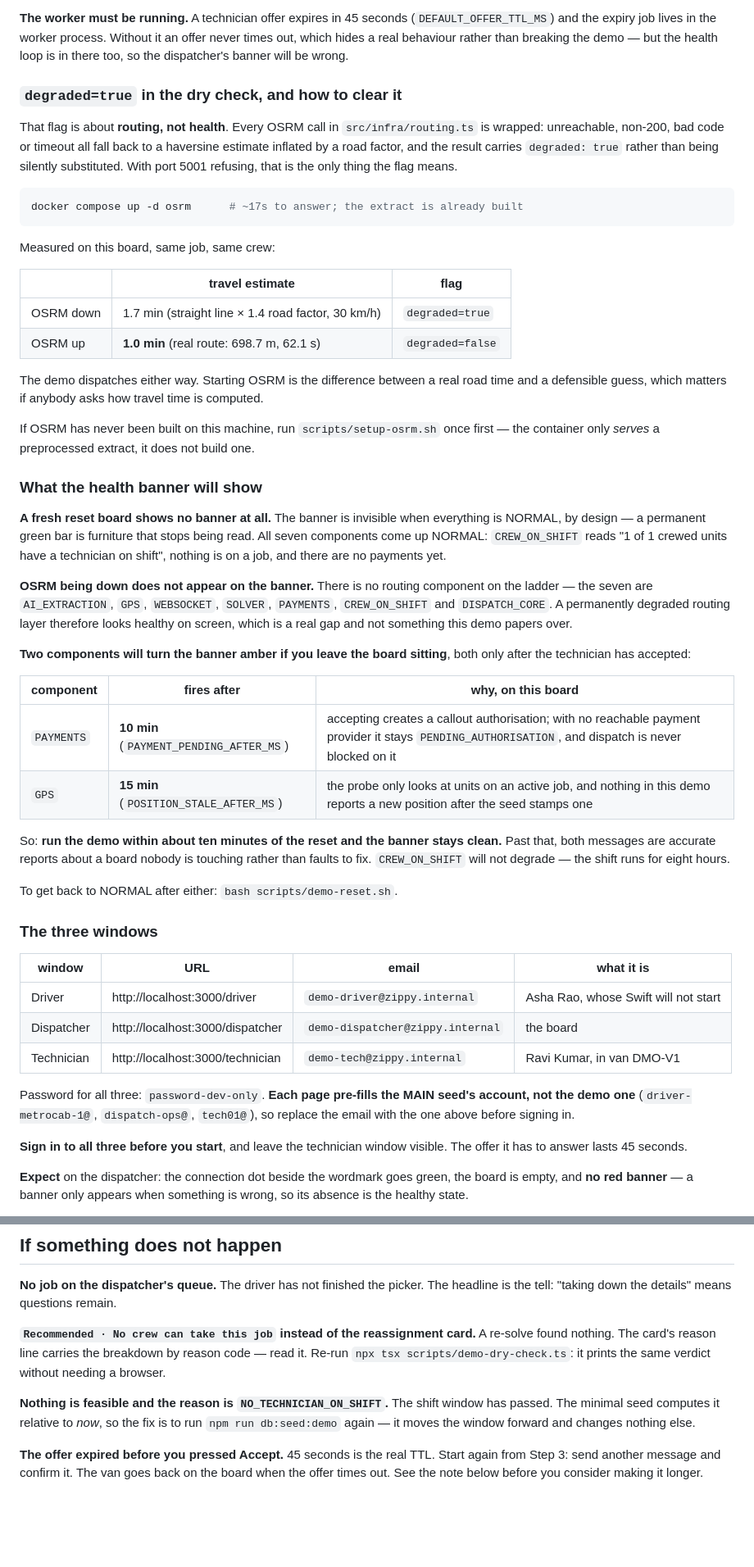
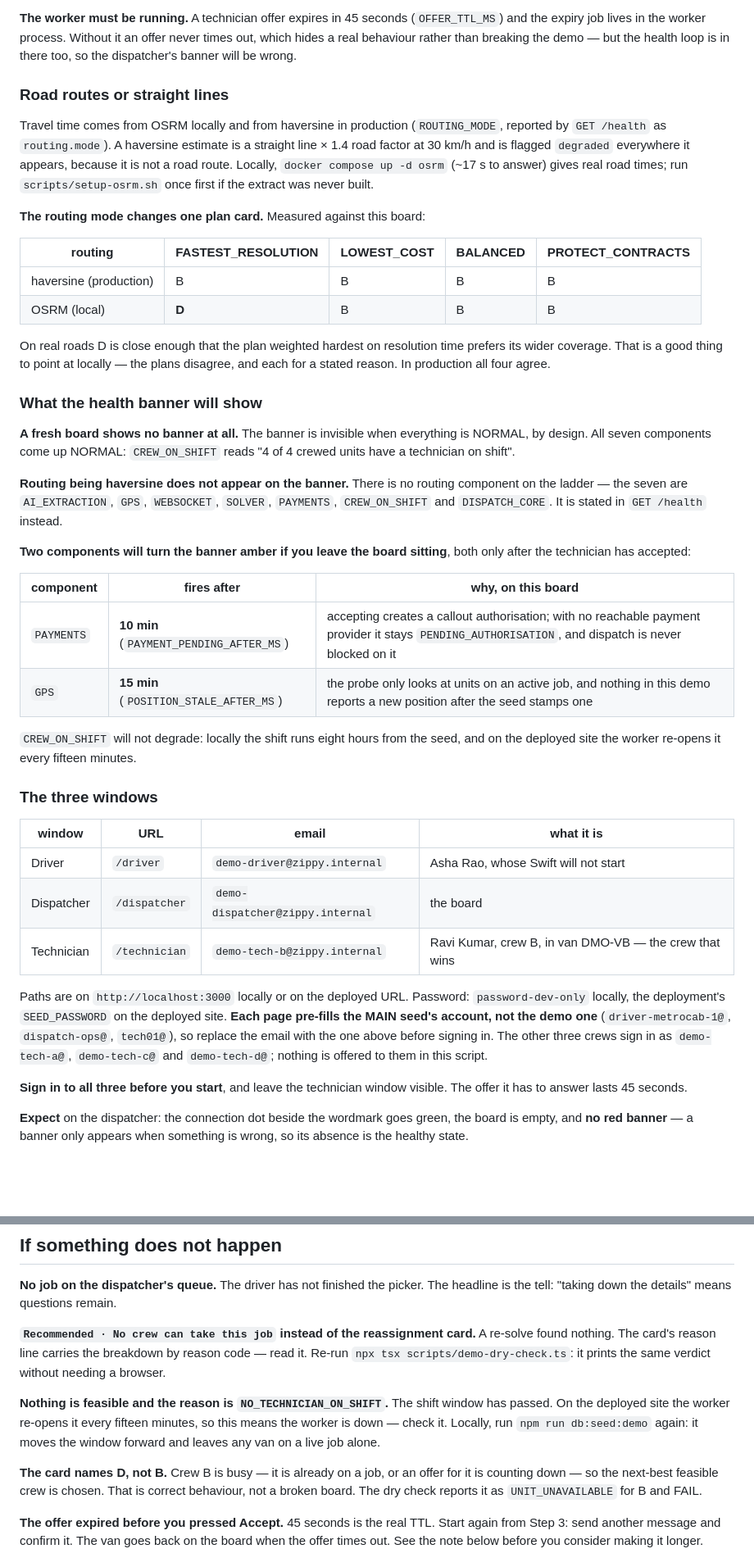
Before and after one commit to shrishtipanwar94-arch/zippy, a Markdown page: DEMO.md, 2 parts joined by grey strips. Shown at 82% size. Drawn GitHub-style; blank space fills up the shorter version.

````diff
--- a/DEMO.md
+++ b/DEMO.md
@@ -45,50 +88,40 @@ unit and no jobs waiting.
 
 **The worker must be running.** A technician offer expires in 45 seconds
-(`DEFAULT_OFFER_TTL_MS`) and the expiry job lives in the worker process. Without
-it an offer never times out, which hides a real behaviour rather than breaking
-the demo — but the health loop is in there too, so the dispatcher's banner will
-be wrong.
+(`OFFER_TTL_MS`) and the expiry job lives in the worker process. Without it an
+offer never times out, which hides a real behaviour rather than breaking the
+demo — but the health loop is in there too, so the dispatcher's banner will be
+wrong.
 
-### `degraded=true` in the dry check, and how to clear it
+### Road routes or straight lines
 
-That flag is about **routing, not health**. Every OSRM call in
-`src/infra/routing.ts` is wrapped: unreachable, non-200, bad code or timeout all
-fall back to a haversine estimate inflated by a road factor, and the result
-carries `degraded: true` rather than being silently substituted. With port 5001
-refusing, that is the only thing the flag means.
+Travel time comes from OSRM locally and from haversine in production
+(`ROUTING_MODE`, reported by `GET /health` as `routing.mode`). A haversine
+estimate is a straight line × 1.4 road factor at 30 km/h and is flagged
+`degraded` everywhere it appears, because it is not a road route. Locally,
+`docker compose up -d osrm` (~17 s to answer) gives real road times; run
+`scripts/setup-osrm.sh` once first if the extract was never built.
 
-```bash
-docker compose up -d osrm      # ~17s to answer; the extract is already built
-```
+**The routing mode changes one plan card.** Measured against this board:
 
-Measured on this board, same job, same crew:
+| routing | FASTEST_RESOLUTION | LOWEST_COST | BALANCED | PROTECT_CONTRACTS |
+| --- | --- | --- | --- | --- |
+| haversine (production) | B | B | B | B |
+| OSRM (local) | **D** | B | B | B |
 
-| | travel estimate | flag |
-| --- | --- | --- |
-| OSRM down | 1.7 min (straight line × 1.4 road factor, 30 km/h) | `degraded=true` |
-| OSRM up | **1.0 min** (real route: 698.7 m, 62.1 s) | `degraded=false` |
-
-The demo dispatches either way. Starting OSRM is the difference between a real
-road time and a defensible guess, which matters if anybody asks how travel time
-is computed.
-
-If OSRM has never been built on this machine, run `scripts/setup-osrm.sh` once
-first — the container only *serves* a preprocessed extract, it does not build
-one.
+On real roads D is close enough that the plan weighted hardest on resolution
+time prefers its wider coverage. That is a good thing to point at locally — the
+plans disagree, and each for a stated reason. In production all four agree.
 
 ### What the health banner will show
 
-**A fresh reset board shows no banner at all.** The banner is invisible when
-everything is NORMAL, by design — a permanent green bar is furniture that stops
-being read. All seven components come up NORMAL: `CREW_ON_SHIFT` reads "1 of 1
-crewed units have a technician on shift", nothing is on a job, and there are no
-payments yet.
+**A fresh board shows no banner at all.** The banner is invisible when
+everything is NORMAL, by design. All seven components come up NORMAL:
+`CREW_ON_SHIFT` reads "4 of 4 crewed units have a technician on shift".
 
-**OSRM being down does not appear on the banner.** There is no routing component
-on the ladder — the seven are `AI_EXTRACTION`, `GPS`, `WEBSOCKET`, `SOLVER`,
-`PAYMENTS`, `CREW_ON_SHIFT` and `DISPATCH_CORE`. A permanently degraded routing
-layer therefore looks healthy on screen, which is a real gap and not something
-this demo papers over.
+**Routing being haversine does not appear on the banner.** There is no routing
+component on the ladder — the seven are `AI_EXTRACTION`, `GPS`, `WEBSOCKET`,
+`SOLVER`, `PAYMENTS`, `CREW_ON_SHIFT` and `DISPATCH_CORE`. It is stated in
+`GET /health` instead.
 
 **Two components will turn the banner amber if you leave the board sitting**,
 both only after the technician has accepted:
@@ -98,24 +131,24 @@ both only after the technician has accepted:
 | `PAYMENTS` | **10 min** (`PAYMENT_PENDING_AFTER_MS`) | accepting creates a callout authorisation; with no reachable payment provider it stays `PENDING_AUTHORISATION`, and dispatch is never blocked on it |
 | `GPS` | **15 min** (`POSITION_STALE_AFTER_MS`) | the probe only looks at units on an active job, and nothing in this demo reports a new position after the seed stamps one |
 
-So: **run the demo within about ten minutes of the reset and the banner stays
-clean.** Past that, both messages are accurate reports about a board nobody is
-touching rather than faults to fix. `CREW_ON_SHIFT` will not degrade — the shift
-runs for eight hours.
-
-To get back to NORMAL after either: `bash scripts/demo-reset.sh`.
+`CREW_ON_SHIFT` will not degrade: locally the shift runs eight hours from the
+seed, and on the deployed site the worker re-opens it every fifteen minutes.
 
 ### The three windows
 
 | window | URL | email | what it is |
 | --- | --- | --- | --- |
-| Driver | http://localhost:3000/driver | `demo-driver@zippy.internal` | Asha Rao, whose Swift will not start |
-| Dispatcher | http://localhost:3000/dispatcher | `demo-dispatcher@zippy.internal` | the board |
-| Technician | http://localhost:3000/technician | `demo-tech@zippy.internal` | Ravi Kumar, in van DMO-V1 |
+| Driver | `/driver` | `demo-driver@zippy.internal` | Asha Rao, whose Swift will not start |
+| Dispatcher | `/dispatcher` | `demo-dispatcher@zippy.internal` | the board |
+| Technician | `/technician` | `demo-tech-b@zippy.internal` | Ravi Kumar, crew B, in van DMO-VB — the crew that wins |
 
-Password for all three: `password-dev-only`. **Each page pre-fills the MAIN
-seed's account, not the demo one** (`driver-metrocab-1@`, `dispatch-ops@`,
-`tech01@`), so replace the email with the one above before signing in.
+Paths are on `http://localhost:3000` locally or on the deployed URL. Password:
+`password-dev-only` locally, the deployment's `SEED_PASSWORD` on the deployed
+site. **Each page pre-fills the MAIN seed's account, not the demo one**
+(`driver-metrocab-1@`, `dispatch-ops@`, `tech01@`), so replace the email with
+the one above before signing in. The other three crews sign in as
+`demo-tech-a@`, `demo-tech-c@` and `demo-tech-d@`; nothing is offered to them
+in this script.
 
 **Sign in to all three before you start**, and leave the technician window
 visible. The offer it has to answer lasts 45 seconds.
@@ -335,9 +383,15 @@ code — read it. Re-run `npx tsx scripts/demo-dry-check.ts`: it prints the same
 verdict without needing a browser.
 
 **Nothing is feasible and the reason is `NO_TECHNICIAN_ON_SHIFT`.** The shift
-window has passed. The minimal seed computes it relative to *now*, so the fix is
-to run `npm run db:seed:demo` again — it moves the window forward and changes
-nothing else.
+window has passed. On the deployed site the worker re-opens it every fifteen
+minutes, so this means the worker is down — check it. Locally, run
+`npm run db:seed:demo` again: it moves the window forward and leaves any van on
+a live job alone.
+
+**The card names D, not B.** Crew B is busy — it is already on a job, or an
+offer for it is counting down — so the next-best feasible crew is chosen. That
+is correct behaviour, not a broken board. The dry check reports it as
+`UNIT_UNAVAILABLE` for B and FAIL.
 
 **The offer expired before you pressed Accept.** 45 seconds is the real TTL.
 Start again from Step 3: send another message and confirm it. The van goes back
````
Also changed, not shown: other parts of DEMO.md (+136 -66 lines).
